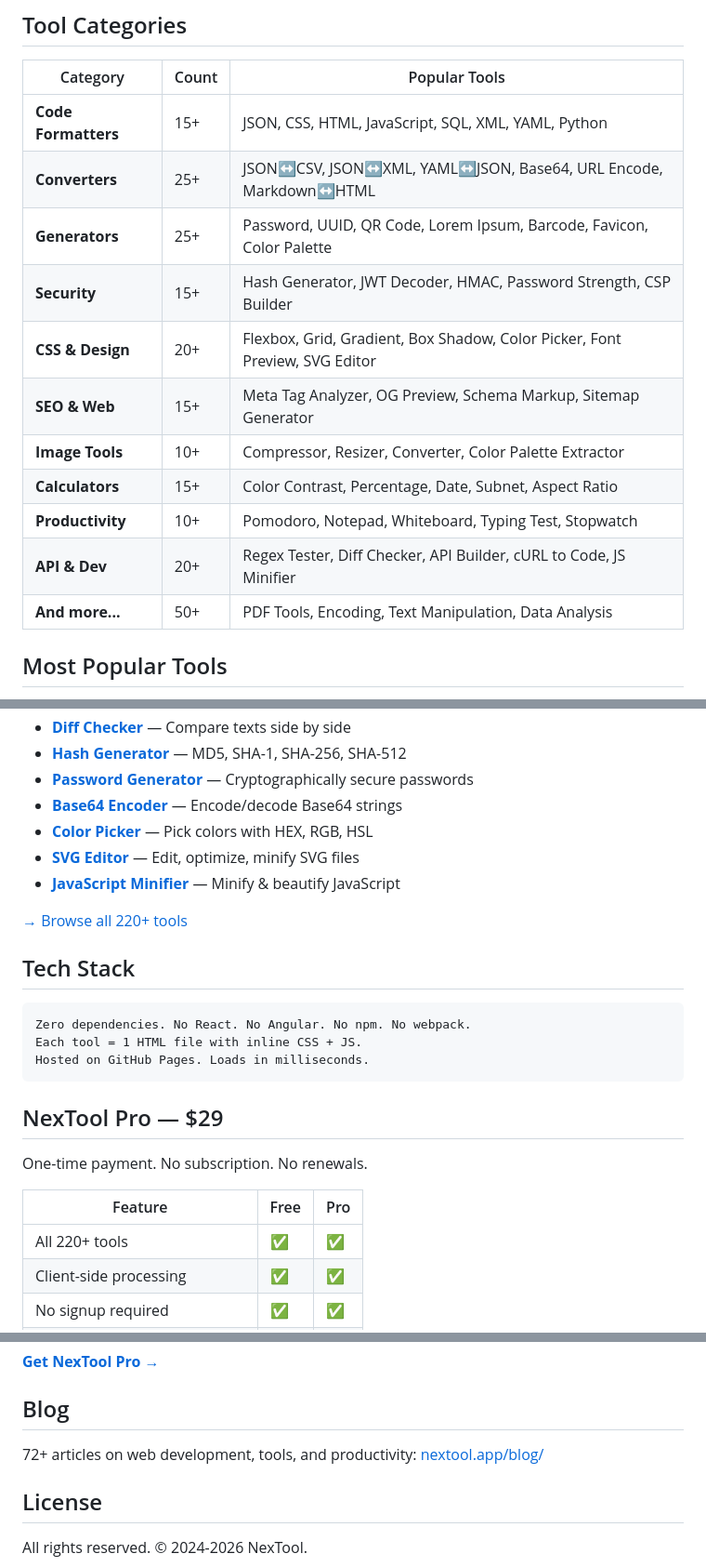
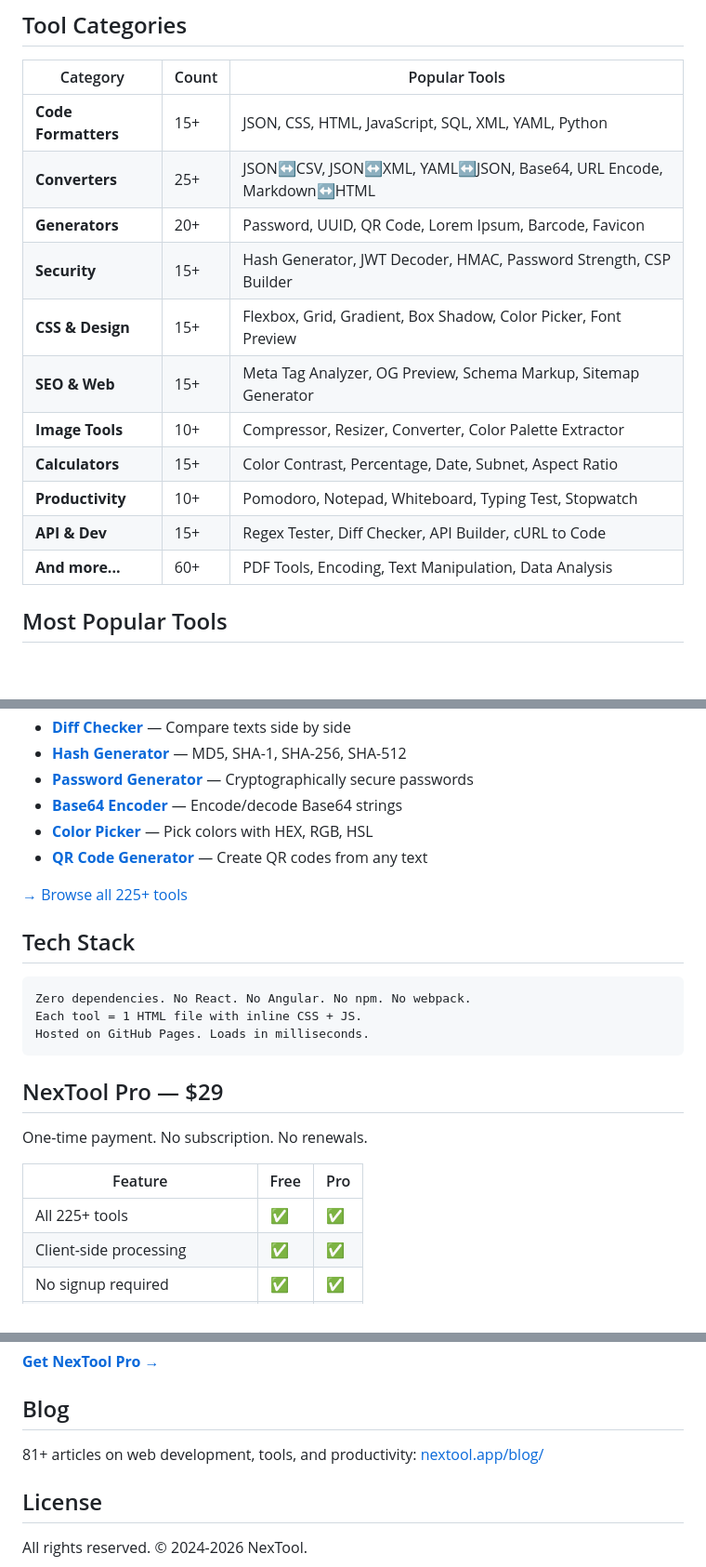
Before and after one commit to christian140903-sudo/nextool, a Markdown page: README.md, 3 parts joined by grey strips. Shown at 93% size. GitHub-like rendering; blank space fills up the shorter version.

Commit message:
Update to 225+ tools, 81+ blog articles

```diff
--- a/README.md
+++ b/README.md
@@ -34,15 +34,15 @@ Every developer has that moment: you need to quickly format JSON, decode a JWT,
 |----------|-------|---------------|
 | **Code Formatters** | 15+ | JSON, CSS, HTML, JavaScript, SQL, XML, YAML, Python |
 | **Converters** | 25+ | JSON↔CSV, JSON↔XML, YAML↔JSON, Base64, URL Encode, Markdown↔HTML |
-| **Generators** | 25+ | Password, UUID, QR Code, Lorem Ipsum, Barcode, Favicon, Color Palette |
+| **Generators** | 20+ | Password, UUID, QR Code, Lorem Ipsum, Barcode, Favicon |
 | **Security** | 15+ | Hash Generator, JWT Decoder, HMAC, Password Strength, CSP Builder |
-| **CSS & Design** | 20+ | Flexbox, Grid, Gradient, Box Shadow, Color Picker, Font Preview, SVG Editor |
+| **CSS & Design** | 15+ | Flexbox, Grid, Gradient, Box Shadow, Color Picker, Font Preview |
 | **SEO & Web** | 15+ | Meta Tag Analyzer, OG Preview, Schema Markup, Sitemap Generator |
 | **Image Tools** | 10+ | Compressor, Resizer, Converter, Color Palette Extractor |
 | **Calculators** | 15+ | Color Contrast, Percentage, Date, Subnet, Aspect Ratio |
 | **Productivity** | 10+ | Pomodoro, Notepad, Whiteboard, Typing Test, Stopwatch |
-| **API & Dev** | 20+ | Regex Tester, Diff Checker, API Builder, cURL to Code, JS Minifier |
-| **And more...** | 50+ | PDF Tools, Encoding, Text Manipulation, Data Analysis |
+| **API & Dev** | 15+ | Regex Tester, Diff Checker, API Builder, cURL to Code |
+| **And more...** | 60+ | PDF Tools, Encoding, Text Manipulation, Data Analysis |
 
 ## Most Popular Tools
 
@@ -55,10 +55,9 @@ Every developer has that moment: you need to quickly format JSON, decode a JWT,
 - [**Password Generator**](https://nextool.app/free-tools/password-generator.html) — Cryptographically secure passwords
 - [**Base64 Encoder**](https://nextool.app/free-tools/base64-encoder-decoder.html) — Encode/decode Base64 strings
 - [**Color Picker**](https://nextool.app/free-tools/color-picker.html) — Pick colors with HEX, RGB, HSL
-- [**SVG Editor**](https://nextool.app/free-tools/svg-editor.html) — Edit, optimize, minify SVG files
-- [**JavaScript Minifier**](https://nextool.app/free-tools/javascript-minifier.html) — Minify & beautify JavaScript
+- [**QR Code Generator**](https://nextool.app/free-tools/qr-code-generator.html) — Create QR codes from any text
 
-[→ Browse all 220+ tools](https://nextool.app/free-tools/)
+[→ Browse all 225+ tools](https://nextool.app/free-tools/)
 
 ## Tech Stack
 
@@ -74,7 +73,7 @@ One-time payment. No subscription. No renewals.
 
 | Feature | Free | Pro |
 |---------|------|-----|
-| All 220+ tools | ✅ | ✅ |
+| All 225+ tools | ✅ | ✅ |
 | Client-side processing | ✅ | ✅ |
 | No signup required | ✅ | ✅ |
 | Clean output (no watermarks) | — | ✅ |
@@ -89,7 +88,7 @@ One-time payment. No subscription. No renewals.
 
 ## Blog
 
-72+ articles on web development, tools, and productivity:
+81+ articles on web development, tools, and productivity:
 [nextool.app/blog/](https://nextool.app/blog/)
 
 ## License
```
Also changed, not shown: other parts of README.md (+3 -3 lines).
